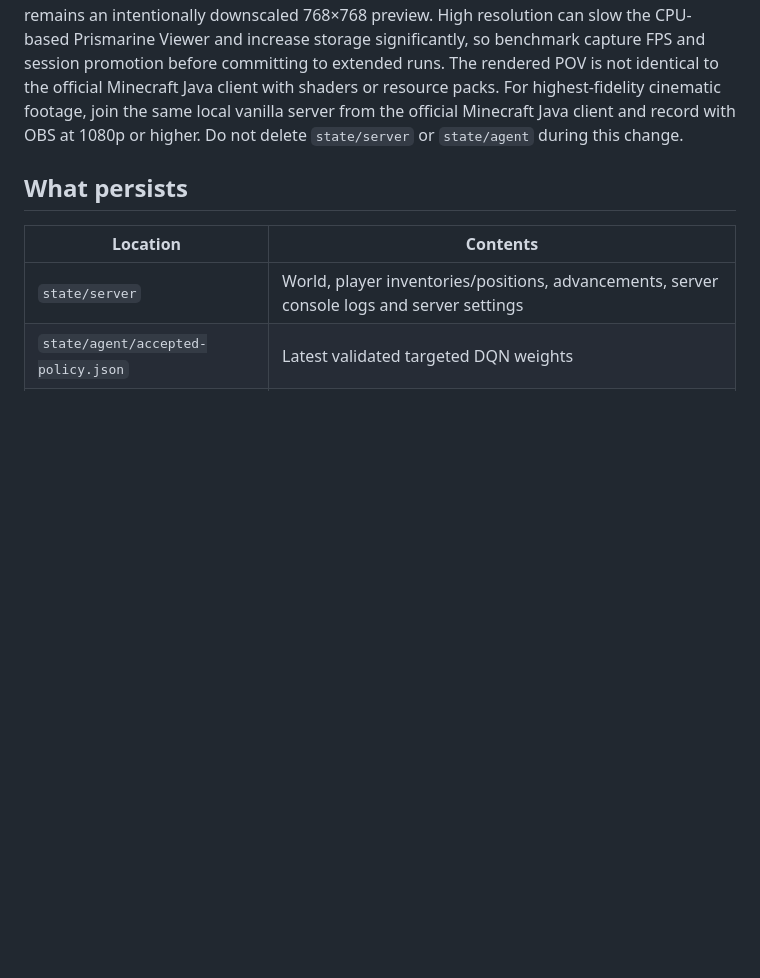
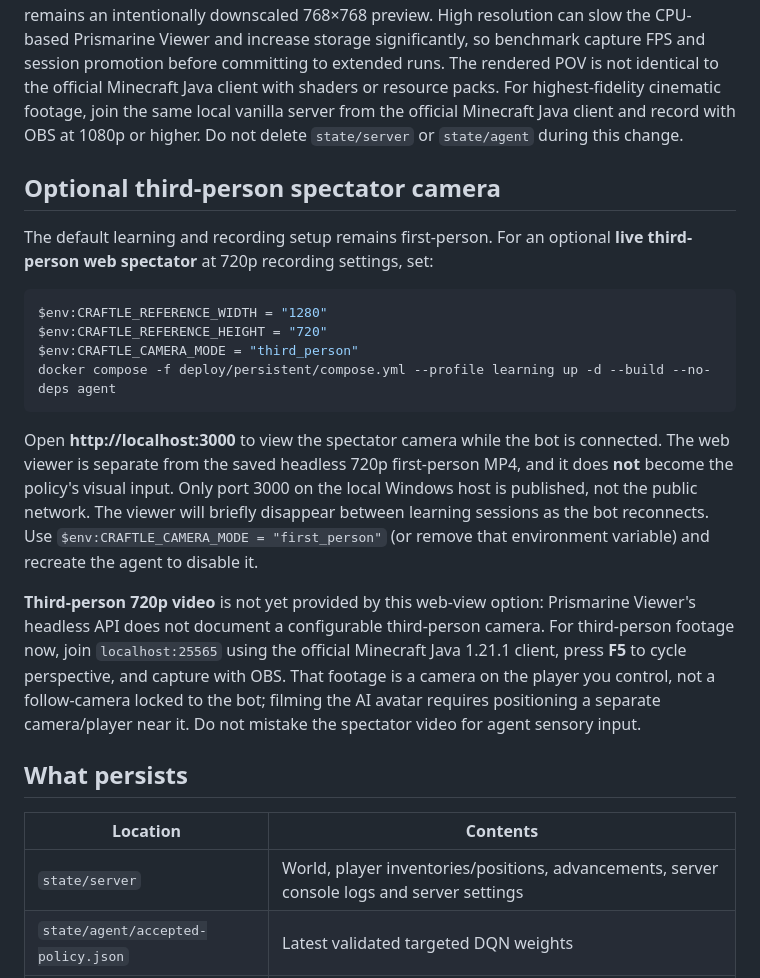
Before and after one commit to dylandlr/craftle, a Markdown page: deploy/persistent/README.md, the part around the change. Rendered like a GitHub page; blank space fills up the shorter version.

Commit message:
docs: third-person live viewer alongside first-person 720p capture

````diff
--- a/deploy/persistent/README.md
+++ b/deploy/persistent/README.md
@@ -30,6 +30,21 @@ docker compose -f deploy/persistent/compose.yml --profile learning up -d --no-de
 ```
 
 For 1920×1080, use width 1920 and height 1080. This only affects subsequent recordings, not the accepted DQN checkpoint, survival policy observation space or existing server world. Raw POV JPEGs and `survival_reference.mp4` retain the selected dimensions; `annotated_demo.mp4` remains an intentionally downscaled 768×768 preview. High resolution can slow the CPU-based Prismarine Viewer and increase storage significantly, so benchmark capture FPS and session promotion before committing to extended runs. The rendered POV is not identical to the official Minecraft Java client with shaders or resource packs. For highest-fidelity cinematic footage, join the same local vanilla server from the official Minecraft Java client and record with OBS at 1080p or higher. Do not delete `state/server` or `state/agent` during this change.
+
+## Optional third-person spectator camera
+
+The default learning and recording setup remains first-person. For an optional **live third-person web spectator** at 720p recording settings, set:
+
+```powershell
+$env:CRAFTLE_REFERENCE_WIDTH = "1280"
+$env:CRAFTLE_REFERENCE_HEIGHT = "720"
+$env:CRAFTLE_CAMERA_MODE = "third_person"
+docker compose -f deploy/persistent/compose.yml --profile learning up -d --build --no-deps agent
+```
+
+Open **http://localhost:3000** to view the spectator camera while the bot is connected. The web viewer is separate from the saved headless 720p first-person MP4, and it does **not** become the policy's visual input. Only port 3000 on the local Windows host is published, not the public network. The viewer will briefly disappear between learning sessions as the bot reconnects. Use `$env:CRAFTLE_CAMERA_MODE = "first_person"` (or remove that environment variable) and recreate the agent to disable it.
+
+**Third-person 720p video** is not yet provided by this web-view option: Prismarine Viewer's headless API does not document a configurable third-person camera. For third-person footage now, join `localhost:25565` using the official Minecraft Java 1.21.1 client, press **F5** to cycle perspective, and capture with OBS. That footage is a camera on the player you control, not a follow-camera locked to the bot; filming the AI avatar requires positioning a separate camera/player near it. Do not mistake the spectator video for agent sensory input.
 
 ## What persists
 
````
